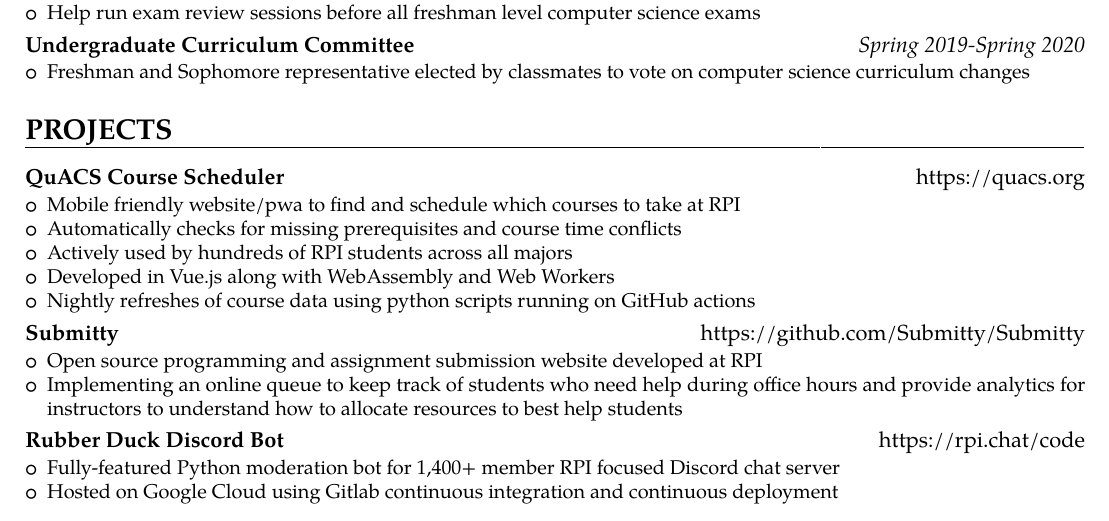
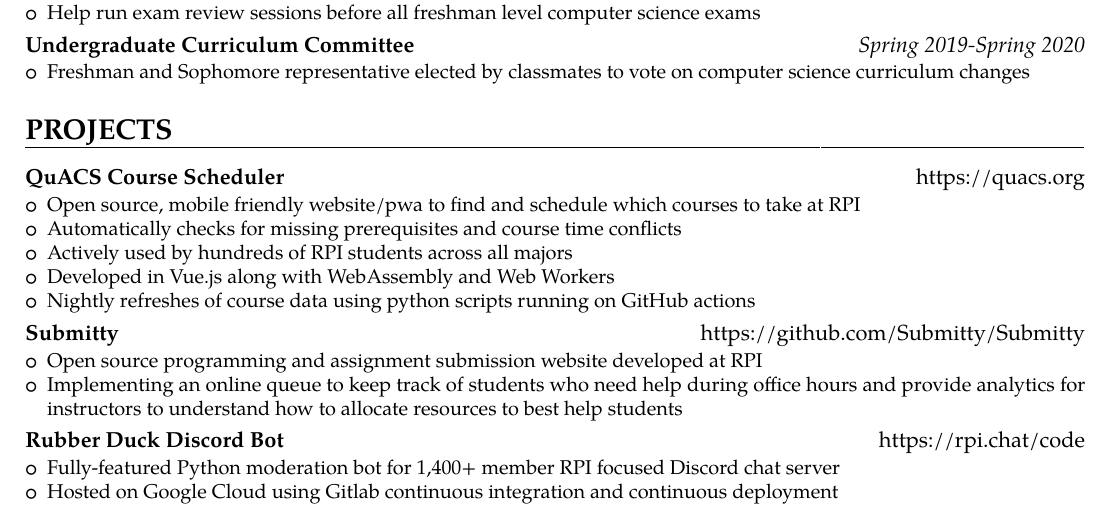
Before and after one commit to elihschiff/Resume, a LaTeX CV (Resume-Eli-Schiff.tex): part of the page, cut so that both start at the same text. The pictures show the PDF file Resume-Eli-Schiff.pdf that the author committed with the source.

Commit message:
add open source

```diff
--- a/Resume-Eli-Schiff.tex
+++ b/Resume-Eli-Schiff.tex
@@ -170,7 +170,7 @@
 
 {\customcvproject{QuACS Course Scheduler}{\normalfont \href{https://quacs.org}{https://quacs.org}}
 {\begin{itemize}
-  \item Mobile friendly website/pwa to find and schedule which courses to take at RPI
+  \item Open source, mobile friendly website/pwa to find and schedule which courses to take at RPI
   \item Automatically checks for missing prerequisites and course time conflicts
   \item Actively used by hundreds of RPI students across all majors
 	\item Developed in Vue.js along with WebAssembly and Web Workers
```
Also changed, not shown: Resume-Eli-Schiff.pdf.
